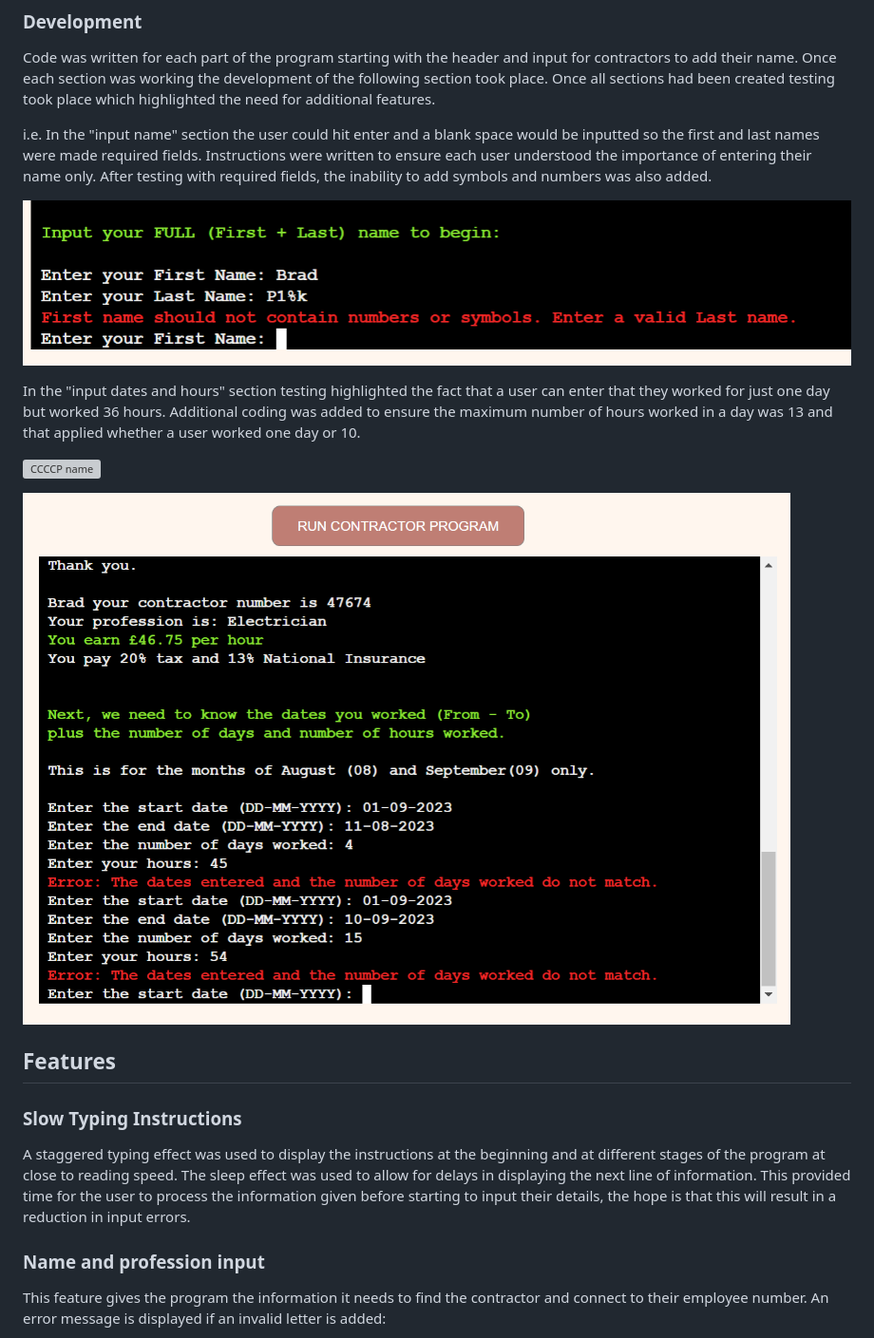
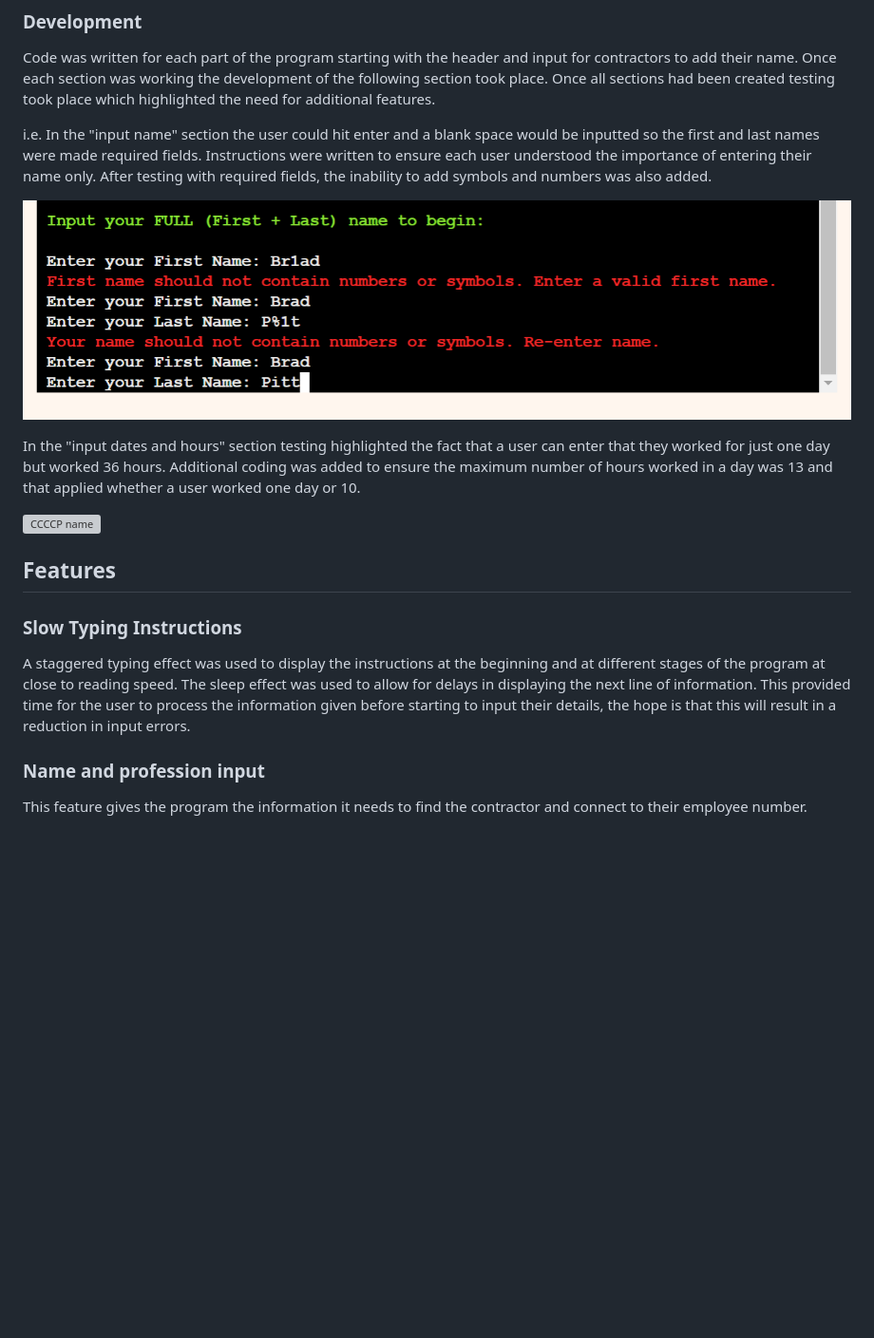
Before and after one commit to todiane/corri-construction-p3, a Markdown page: README.md, the part around the change printed below. Shown: that part at 95% size. GitHub-like rendering; pictures changed too: assets/images/cc-rm-name-error.png; blank space fills up the shorter version; grey boxes are pictures that could not be loaded.

```diff
--- a/README.md
+++ b/README.md
@@ -53,7 +55,7 @@ In the "input dates and hours" section testing highlighted the fact that a user
 
 ![CCCCP name](/assets/images/corri-rm-hours.webp)
 
-![CCCCP name](/assets/images/cc-rm-incorrect-dates.png)
+
 
 ## Features
 
@@ -62,5 +64,5 @@ A staggered typing effect was used to display the instructions at the beginning
 This provided time for the user to process the information given before starting to input their details, the hope is that this will result in a reduction in input errors.
 
 ### Name and profession input
-This feature gives the program the information it needs to find the contractor and connect to their employee number. An error message is displayed if an invalid letter is added:
+This feature gives the program the information it needs to find the contractor and connect to their employee number.
 
```
Also changed, not shown: other parts of README.md (+37 -27 lines), assets/images/cc-rm-name.png (added).
